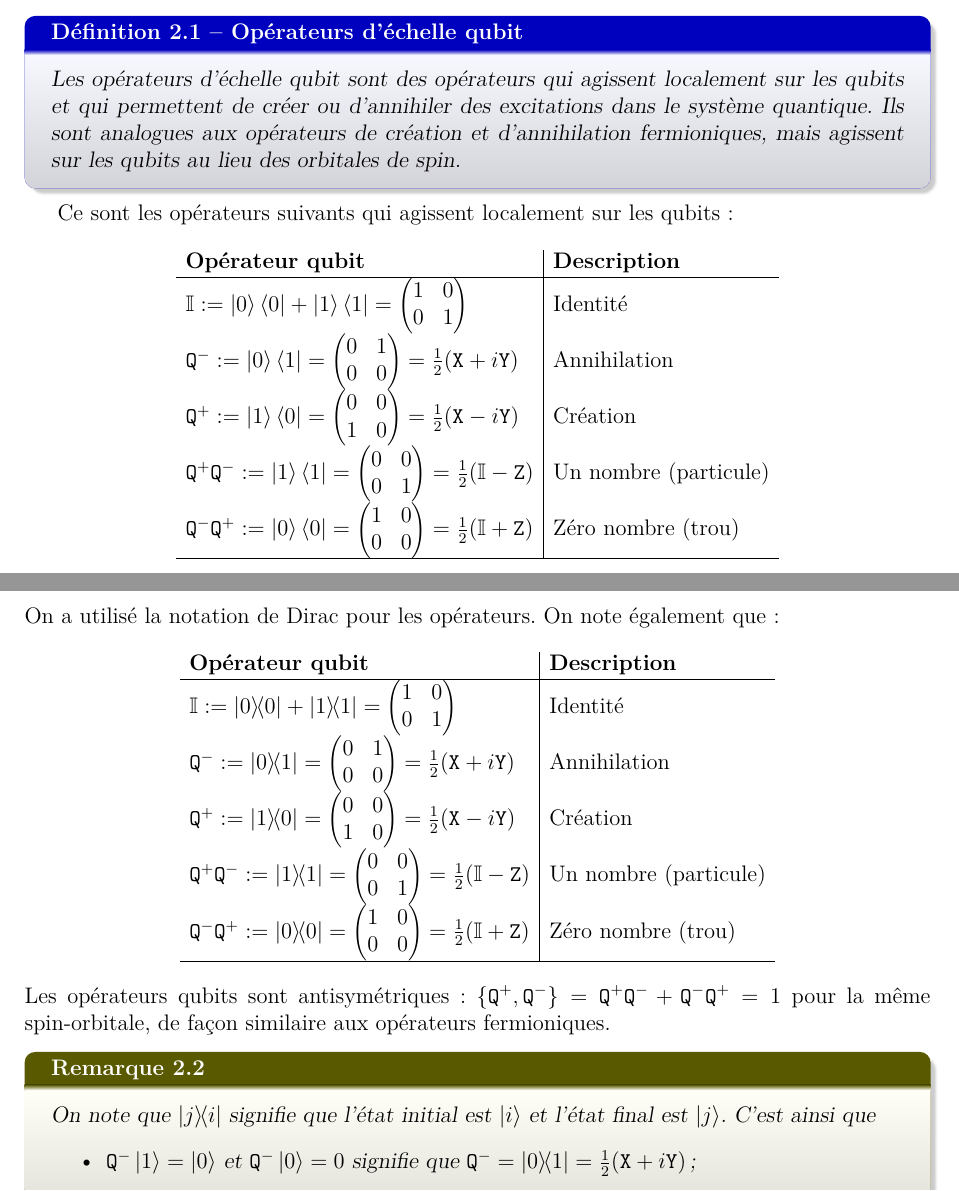
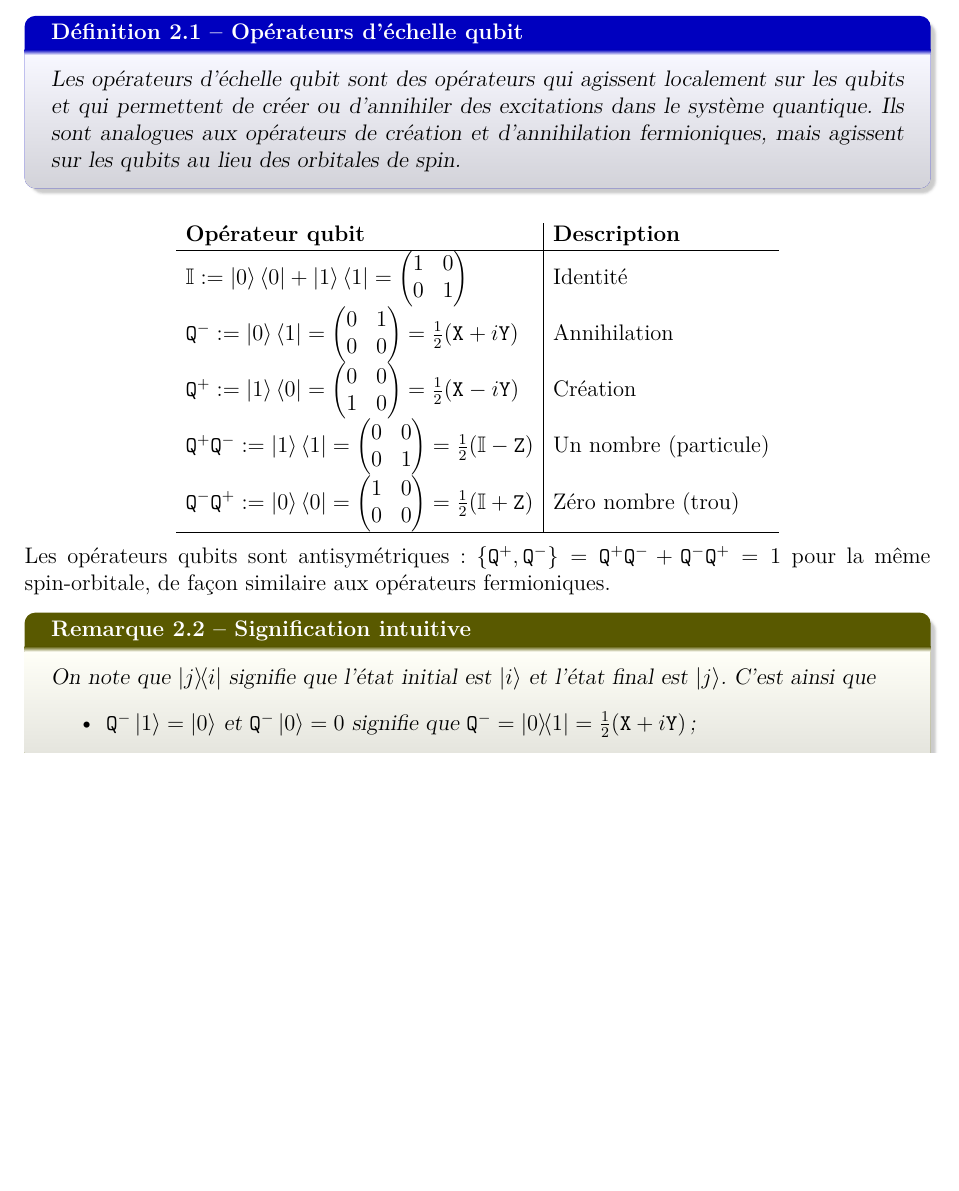
Before and after one commit to NanaEngo/PHY4268_Tutoriels_2024, a LaTeX document (PHY4248_ CM3_Qubit Hamiltonian_ 250418.tex): two parts of pages 9 and 10 of 16 before the commit and part of page 9 of 15 after it, the two joined at a grey line, cut so that both start at the same text, the shorter picture padded with empty space. Compiled offline with pdfLaTeX.

Commit message:
txs auto checkin

```diff
--- a/PHY4248_ CM3_Qubit Hamiltonian_ 250418.tex
+++ b/PHY4248_ CM3_Qubit Hamiltonian_ 250418.tex
@@ -429,8 +429,6 @@ Pour un Hamiltonien de la 2e quantification, le nombre total de chaînes de Paul
 \begin{definition}{Opérateurs d'échelle qubit}{}
 Les opérateurs d'échelle qubit sont des opérateurs qui agissent localement sur les qubits et qui permettent de créer ou d'annihiler des excitations dans le système quantique. Ils sont analogues aux opérateurs de création et d'annihilation fermioniques, mais agissent sur les qubits au lieu des orbitales de spin.
 \end{definition}
-
-Ce sont les opérateurs suivants qui agissent localement sur les qubits :
 $$
 \begin{array}{l|l}
 \textbf{Opérateur qubit} & \textbf{Description} \\ \hline
@@ -441,20 +439,9 @@ $$
 \mathtt{Q}^- \mathtt{Q}^+ := \ket{0}\bra{0} = \begin{pmatrix} 1 & 0 \\ 0 & 0 \end{pmatrix} = \frac12(\mathbb{I} + \mathtt{Z}) & \text{Zéro nombre (trou)} \\ \hline
 \end{array}
 $$
-On a utilisé la notation de Dirac pour les opérateurs. On note également que :
-$$
-\begin{array}{l|l}
-\textbf{Opérateur qubit} & \textbf{Description} \\ \hline
-\mathbb{I} := \op{0} + \op{1} = \begin{pmatrix} 1 & 0 \\ 0 & 1 \end{pmatrix} & \text{Identité} \\
-\mathtt{Q}^- := \op{0}{1} = \begin{pmatrix} 0 & 1 \\ 0 & 0 \end{pmatrix} = \frac12(\mathtt{X} + i\mathtt{Y}) & \text{Annihilation} \\
-\mathtt{Q}^+ := \op{1}{0} = \begin{pmatrix} 0 & 0 \\ 1 & 0 \end{pmatrix} = \frac12(\mathtt{X} - i\mathtt{Y}) & \text{Création} \\
-\mathtt{Q}^+ \mathtt{Q}^- := \op{1} = \begin{pmatrix} 0 & 0 \\ 0 & 1 \end{pmatrix} = \frac12(\mathbb{I} - \mathtt{Z}) & \text{Un nombre (particule)} \\
-\mathtt{Q}^- \mathtt{Q}^+ := \op{0} = \begin{pmatrix} 1 & 0 \\ 0 & 0 \end{pmatrix} = \frac12(\mathbb{I} + \mathtt{Z}) & \text{Zéro nombre (trou)} \\ \hline
-\end{array}
-$$
 Les opérateurs qubits sont antisymétriques : $\{\mathtt{Q}^+, \mathtt{Q}^-\} = \mathtt{Q}^+ \mathtt{Q}^- + \mathtt{Q}^- \mathtt{Q}^+ = 1$ pour la même spin-orbitale, de façon similaire aux opérateurs fermioniques.
 
-\begin{remark}{}{}
+\begin{remark}{Signification intuitive}{}
 On note que $\op{j}{i}$ signifie que l'état initial est $\ket{i}$ et l'état final est $\ket{j}$. C'est ainsi que
 \begin{itemize}
 \item $\mathtt{Q}^-\ket{1}=\ket{0}$ et $\mathtt{Q}^-\ket{0}=0$ signifie que $\mathtt{Q}^-=\op{0}{1}=\frac12(\mathtt{X} + i\mathtt{Y}) $ ;
```
